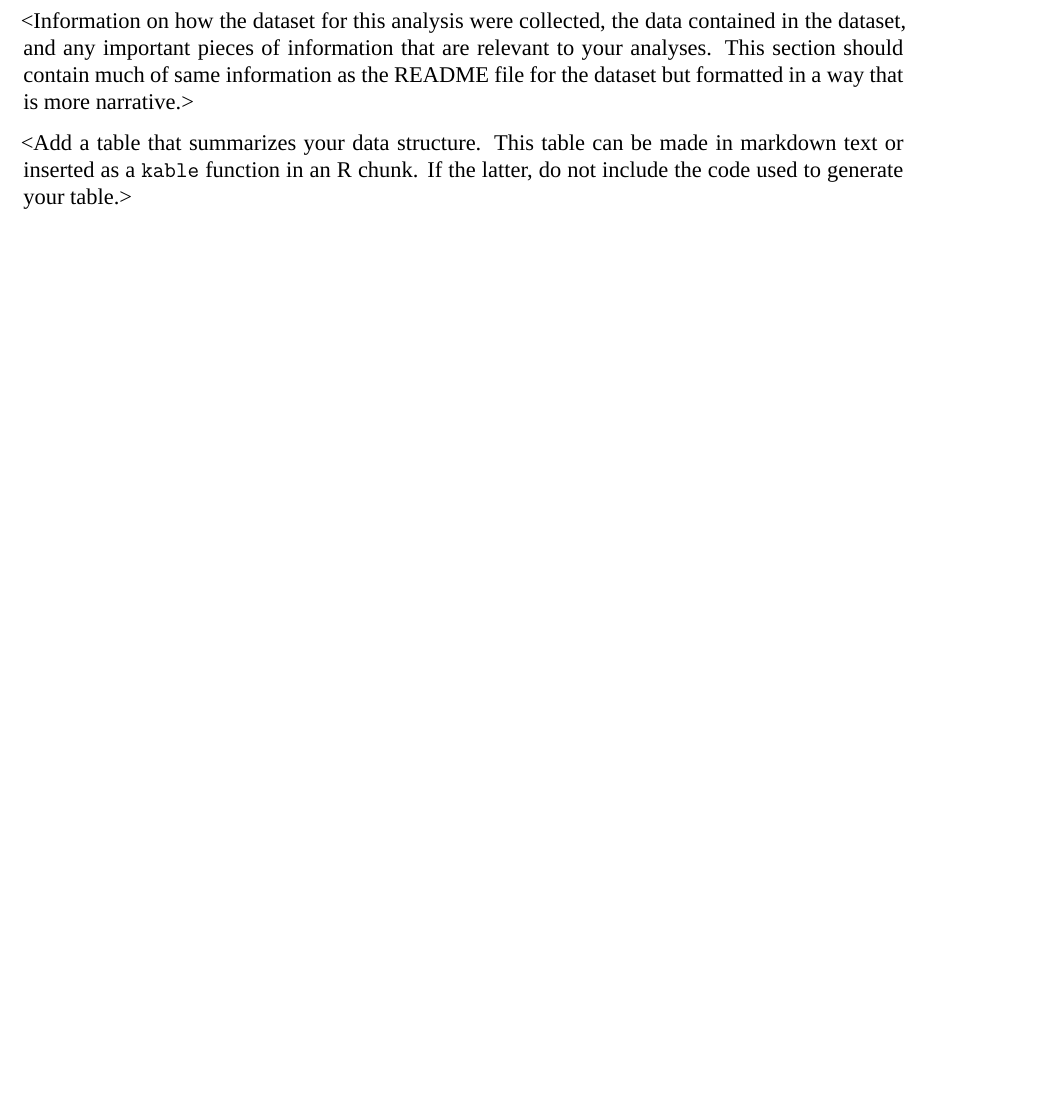
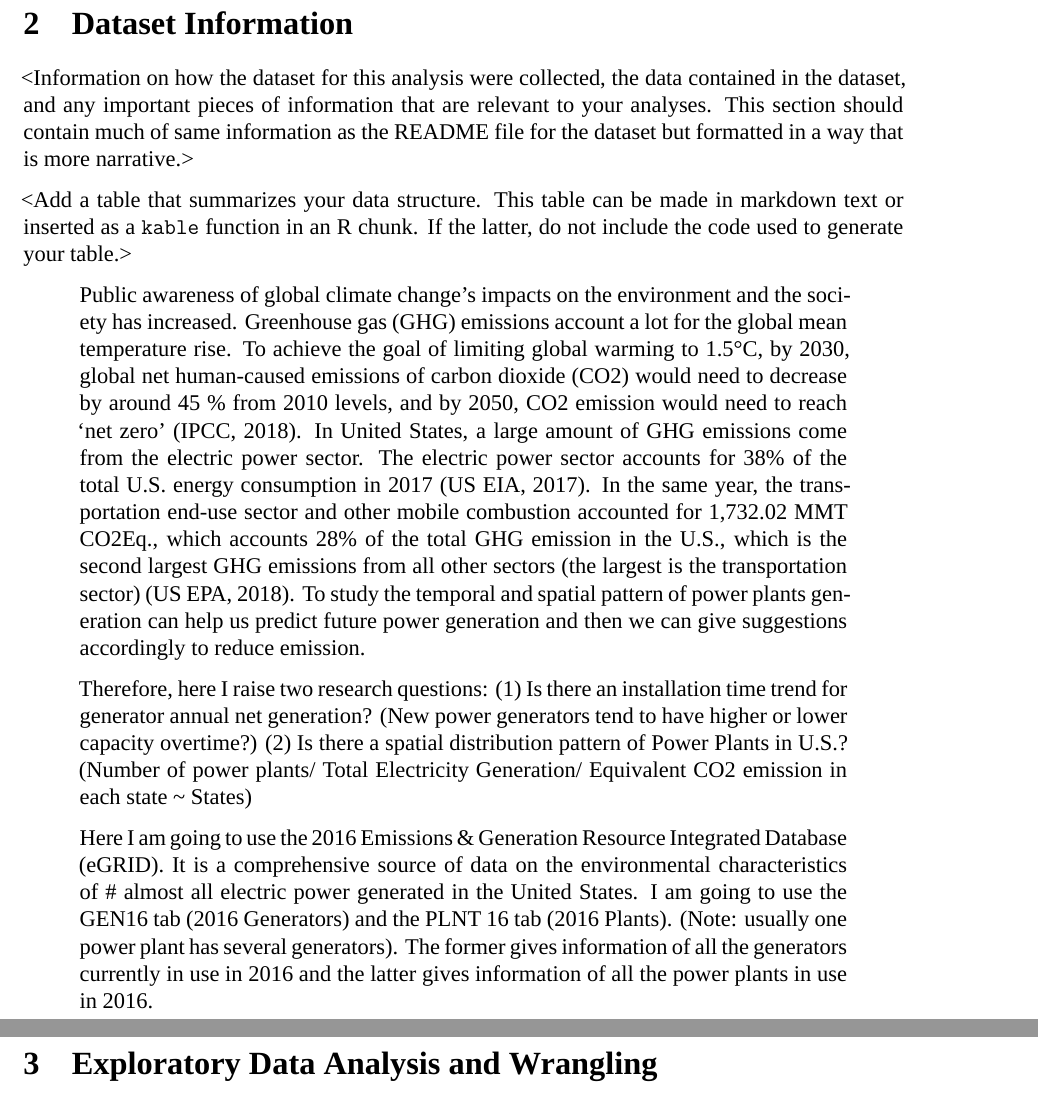
Before and after one commit to zhangxsaras/eGRID16, an R Markdown document (Zhang_X_ENV872_Project.Rmd): part of page 6 of 17 before the commit and two parts of pages 6 and 7 of 17 after it, the two joined at a grey line, cut at the place of the change, the shorter picture padded with empty space. Rendered offline with R 4.5, knitr and Pandoc, then LaTeX, with nearby package versions; some code elsewhere in the file could not run offline; a font, style sheet, LaTeX package, included part or bibliography that could not be used is replaced or left out.

Commit message:
research question

```diff
--- a/Zhang_X_ENV872_Project.Rmd
+++ b/Zhang_X_ENV872_Project.Rmd
@@ -68,6 +68,15 @@ theme_set(mytheme)
 <Information on how the dataset for this analysis were collected, the data contained in the dataset, and any important pieces of information that are relevant to your analyses. This section should contain much of same information as the README file for the dataset but formatted in a way that is more narrative.>
 
 <Add a table that summarizes your data structure. This table can be made in markdown text or inserted as a `kable` function in an R chunk. If the latter, do not include the code used to generate your table.>
+
+>Public awareness of global climate change’s impacts on the environment and the society has increased. Greenhouse gas (GHG) emissions account a lot for the global mean temperature rise. To achieve the goal of limiting global warming to 1.5°C, by 2030, global net human-caused emissions of carbon dioxide (CO2) would need to decrease by around 45 % from 2010 levels, and by 2050, CO2 emission would need to reach ‘net zero’ (IPCC, 2018). In United States, a large amount of GHG emissions come from the electric power sector. The electric power sector accounts for 38% of the total U.S. energy consumption in 2017 (US EIA, 2017). In the same year, the transportation end-use sector and other mobile combustion accounted for 1,732.02 MMT CO2Eq., which accounts 28% of the total GHG emission in the U.S., which is the second largest GHG emissions from all other sectors (the largest is the transportation sector) (US EPA, 2018). To study the temporal and spatial pattern of power plants generation can help us predict future power generation and then we can give suggestions accordingly to reduce emission.
+
+>Therefore, here I raise two research questions:
+>(1) Is there an installation time trend for generator annual net generation? (New power generators tend to have higher or lower capacity overtime?)
+>(2) Is there a spatial distribution pattern of Power Plants in U.S.? (Number of power plants/ Total Electricity Generation/ Equivalent CO2 emission in each state ~ States)
+
+>Here I am going to use the 2016 Emissions & Generation Resource Integrated Database (eGRID). It is a comprehensive source of data on the environmental characteristics of # almost all electric power generated in the United States. I am going to use the GEN16 tab (2016 Generators) and the PLNT 16 tab (2016 Plants). (Note: usually one power plant has several generators). The former gives information of all the generators currently in use in 2016 and the latter gives information of all the power plants in use in 2016.
+
 
 \newpage
 
```
Also changed, not shown: Zhang_X_ENV872_Project.pdf.
